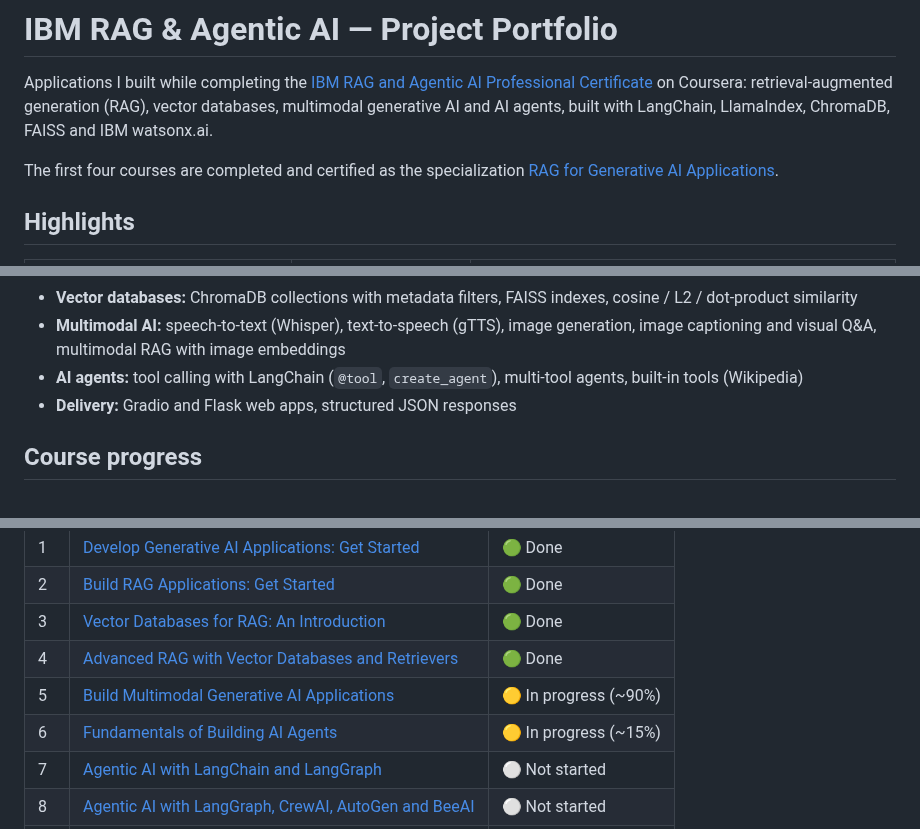
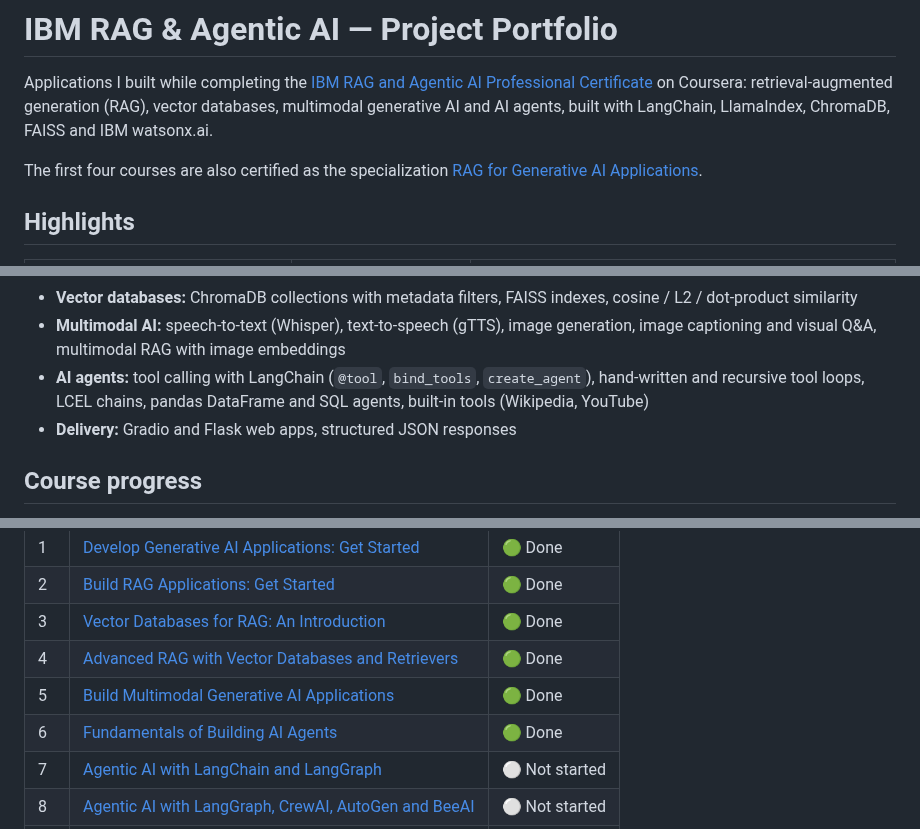
Before and after one commit to danezi/ibm-rag-agentic-ai-portfolio, a Markdown page: README.md, 3 parts joined by grey strips. GitHub-like rendering.

```diff
--- a/README.md
+++ b/README.md
@@ -2,7 +2,7 @@
 
 Applications I built while completing the [IBM RAG and Agentic AI Professional Certificate](https://www.coursera.org/professional-certificates/ibm-rag-and-agentic-ai) on Coursera: retrieval-augmented generation (RAG), vector databases, multimodal generative AI and AI agents, built with LangChain, LlamaIndex, ChromaDB, FAISS and IBM watsonx.ai.
 
-The first four courses are completed and certified as the specialization [RAG for Generative AI Applications](https://coursera.org/verify/specialization/2B5H65S6YI0B).
+The first four courses are also certified as the specialization [RAG for Generative AI Applications](https://coursera.org/verify/specialization/2B5H65S6YI0B).
 
 ## Highlights
 
@@ -33,7 +33,7 @@ The first four courses are completed and certified as the specialization [RAG fo
 - **RAG:** document loading and chunking, embeddings, retrievers (MMR, multi-query, self-query, parent document, BM25, query fusion), grounded prompts
 - **Vector databases:** ChromaDB collections with metadata filters, FAISS indexes, cosine / L2 / dot-product similarity
 - **Multimodal AI:** speech-to-text (Whisper), text-to-speech (gTTS), image generation, image captioning and visual Q&A, multimodal RAG with image embeddings
-- **AI agents:** tool calling with LangChain (`@tool`, `create_agent`), multi-tool agents, built-in tools (Wikipedia)
+- **AI agents:** tool calling with LangChain (`@tool`, `bind_tools`, `create_agent`), hand-written and recursive tool loops, LCEL chains, pandas DataFrame and SQL agents, built-in tools (Wikipedia, YouTube)
 - **Delivery:** Gradio and Flask web apps, structured JSON responses
 
 ## Course progress
@@ -46,8 +46,8 @@ Legend: 🟢 Done · 🟡 In progress · ⚪ Not started
 | 2 | [Build RAG Applications: Get Started](courses/02-build-rag-applications/README.md) | 🟢 Done |
 | 3 | [Vector Databases for RAG: An Introduction](courses/03-vector-databases-for-rag/README.md) | 🟢 Done |
 | 4 | [Advanced RAG with Vector Databases and Retrievers](courses/04-advanced-rag-retrievers/README.md) | 🟢 Done |
-| 5 | [Build Multimodal Generative AI Applications](courses/05-multimodal-generative-ai/README.md) | 🟡 In progress (~90%) |
-| 6 | [Fundamentals of Building AI Agents](courses/06-building-ai-agents/README.md) | 🟡 In progress (~15%) |
+| 5 | [Build Multimodal Generative AI Applications](courses/05-multimodal-generative-ai/README.md) | 🟢 Done |
+| 6 | [Fundamentals of Building AI Agents](courses/06-building-ai-agents/README.md) | 🟢 Done |
 | 7 | [Agentic AI with LangChain and LangGraph](courses/07-agentic-ai-langchain-langgraph/README.md) | ⚪ Not started |
 | 8 | [Agentic AI with LangGraph, CrewAI, AutoGen and BeeAI](courses/08-multi-agent-frameworks/README.md) | ⚪ Not started |
 | 9 | [Build AI Agents using MCP](courses/09-ai-agents-mcp/README.md) | ⚪ Not started |
```
Also changed, not shown: courses/05-multimodal-generative-ai/README.md (+1 -1 lines), courses/06-building-ai-agents/README.md (+44 -17 lines), assets/screenshots/06-visualization-agent-alcohol-vs-grade.png (added), assets/screenshots/06-visualization-agent-freetime-boxplot.png (added), assets/screenshots/06-visualization-agent-gender-count.png (added), assets/screenshots/06-visualization-agent-internet-access.png (added).
